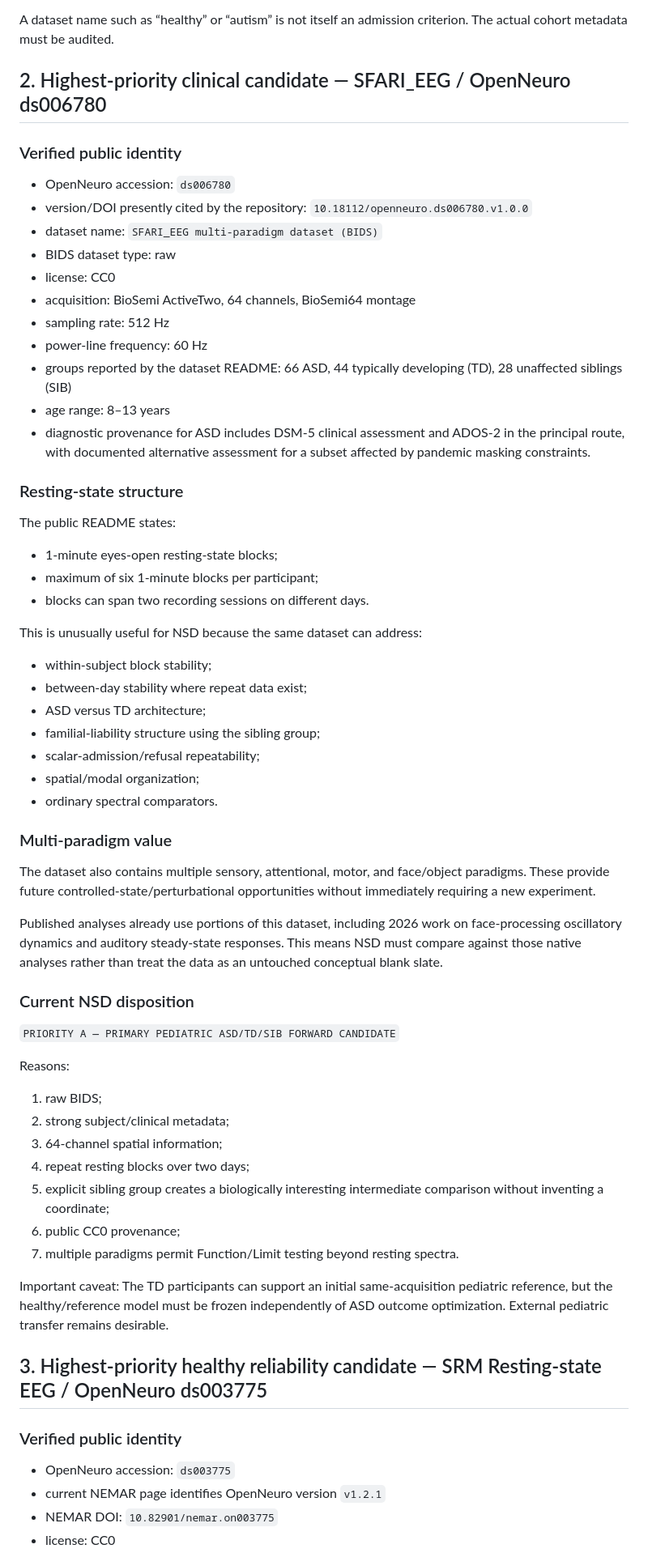
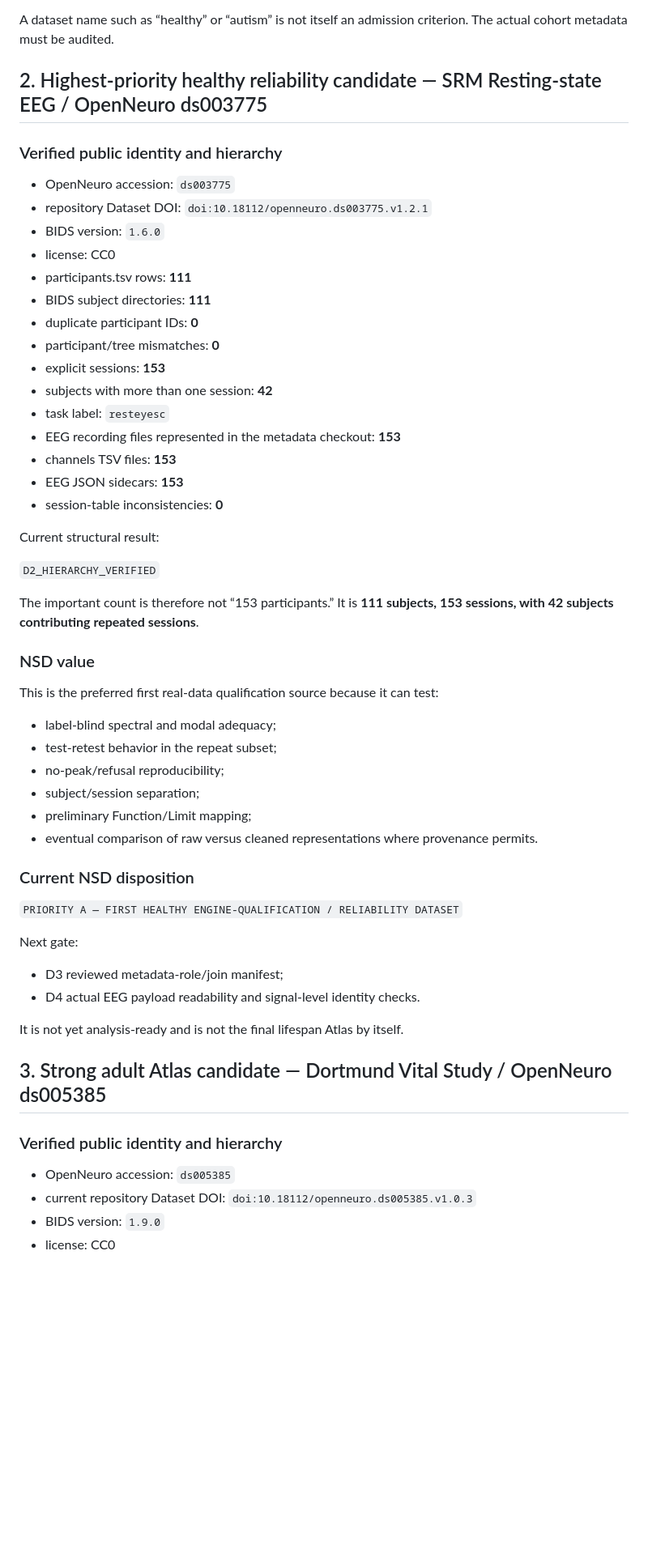
Before and after one commit to SymC-Universe/Biomedical, a Markdown page: NSD_vNext/docs/FORWARD_DATASET_CANDIDATES_v0.1.md, the part around one of its changes. Shown at 81% size. GitHub-like rendering; blank space fills up the shorter version.

```diff
--- a/NSD_vNext/docs/FORWARD_DATASET_CANDIDATES_v0.1.md
+++ b/NSD_vNext/docs/FORWARD_DATASET_CANDIDATES_v0.1.md
@@ -20,65 +20,57 @@ A useful forward dataset should maximize:
 
 A dataset name such as “healthy” or “autism” is not itself an admission criterion. The actual cohort metadata must be audited.
 
-## 2. Highest-priority clinical candidate — SFARI_EEG / OpenNeuro ds006780
+## 2. Highest-priority healthy reliability candidate — SRM Resting-state EEG / OpenNeuro ds003775
 
-### Verified public identity
+### Verified public identity and hierarchy
 
-- OpenNeuro accession: `ds006780`
-- version/DOI presently cited by the repository: `10.18112/openneuro.ds006780.v1.0.0`
-- dataset name: `SFARI_EEG multi-paradigm dataset (BIDS)`
-- BIDS dataset type: raw
+- OpenNeuro accession: `ds003775`
+- repository Dataset DOI: `doi:10.18112/openneuro.ds003775.v1.2.1`
+- BIDS version: `1.6.0`
 - license: CC0
-- acquisition: BioSemi ActiveTwo, 64 channels, BioSemi64 montage
-- sampling rate: 512 Hz
-- power-line frequency: 60 Hz
-- groups reported by the dataset README: 66 ASD, 44 typically developing (TD), 28 unaffected siblings (SIB)
-- age range: 8–13 years
-- diagnostic provenance for ASD includes DSM-5 clinical assessment and ADOS-2 in the principal route, with documented alternative assessment for a subset affected by pandemic masking constraints.
+- participants.tsv rows: **111**
+- BIDS subject directories: **111**
+- duplicate participant IDs: **0**
+- participant/tree mismatches: **0**
+- explicit sessions: **153**
+- subjects with more than one session: **42**
+- task label: `resteyesc`
+- EEG recording files represented in the metadata checkout: **153**
+- channels TSV files: **153**
+- EEG JSON sidecars: **153**
+- session-table inconsistencies: **0**
 
-### Resting-state structure
+Current structural result:
 
-The public README states:
-- 1-minute eyes-open resting-state blocks;
-- maximum of six 1-minute blocks per participant;
-- blocks can span two recording sessions on different days.
+`D2_HIERARCHY_VERIFIED`
 
-This is unusually useful for NSD because the same dataset can address:
-- within-subject block stability;
-- between-day stability where repeat data exist;
-- ASD versus TD architecture;
-- familial-liability structure using the sibling group;
-- scalar-admission/refusal repeatability;
-- spatial/modal organization;
-- ordinary spectral comparators.
+The important count is therefore not “153 participants.” It is **111 subjects, 153 sessions, with 42 subjects contributing repeated sessions**.
 
-### Multi-paradigm value
+### NSD value
 
-The dataset also contains multiple sensory, attentional, motor, and face/object paradigms. These provide future controlled-state/perturbational opportunities without immediately requiring a new experiment.
-
-Published analyses already use portions of this dataset, including 2026 work on face-processing oscillatory dynamics and auditory steady-state responses. This means NSD must compare against those native analyses rather than treat the data as an untouched conceptual blank slate.
+This is the preferred first real-data qualification source because it can test:
+- label-blind spectral and modal adequacy;
+- test-retest behavior in the repeat subset;
+- no-peak/refusal reproducibility;
+- subject/session separation;
+- preliminary Function/Limit mapping;
+- eventual comparison of raw versus cleaned representations where provenance permits.
 
 ### Current NSD disposition
 
-`PRIORITY A — PRIMARY PEDIATRIC ASD/TD/SIB FORWARD CANDIDATE`
+`PRIORITY A — FIRST HEALTHY ENGINE-QUALIFICATION / RELIABILITY DATASET`
 
-Reasons:
-1. raw BIDS;
-2. strong subject/clinical metadata;
-3. 64-channel spatial information;
-4. repeat resting blocks over two days;
-5. explicit sibling group creates a biologically interesting intermediate comparison without inventing a coordinate;
-6. public CC0 provenance;
-7. multiple paradigms permit Function/Limit testing beyond resting spectra.
+Next gate:
+- D3 reviewed metadata-role/join manifest;
+- D4 actual EEG payload readability and signal-level identity checks.
 
-Important caveat:
-The TD participants can support an initial same-acquisition pediatric reference, but the healthy/reference model must be frozen independently of ASD outcome optimization. External pediatric transfer remains desirable.
+It is not yet analysis-ready and is not the final lifespan Atlas by itself.
 
-## 3. Highest-priority healthy reliability candidate — SRM Resting-state EEG / OpenNeuro ds003775
+## 3. Strong adult Atlas candidate — Dortmund Vital Study / OpenNeuro ds005385
 
-### Verified public identity
+### Verified public identity and hierarchy
 
-- OpenNeuro accession: `ds003775`
-- current NEMAR page identifies OpenNeuro version `v1.2.1`
-- NEMAR DOI: `10.82901/nemar.on003775`
+- OpenNeuro accession: `ds005385`
+- current repository Dataset DOI: `doi:10.18112/openneuro.ds005385.v1.0.3`
+- BIDS version: `1.9.0`
 - license: CC0
```
Also changed, not shown: other parts of NSD_vNext/docs/FORWARD_DATASET_CANDIDATES_v0.1.md (+159 -124 lines).
